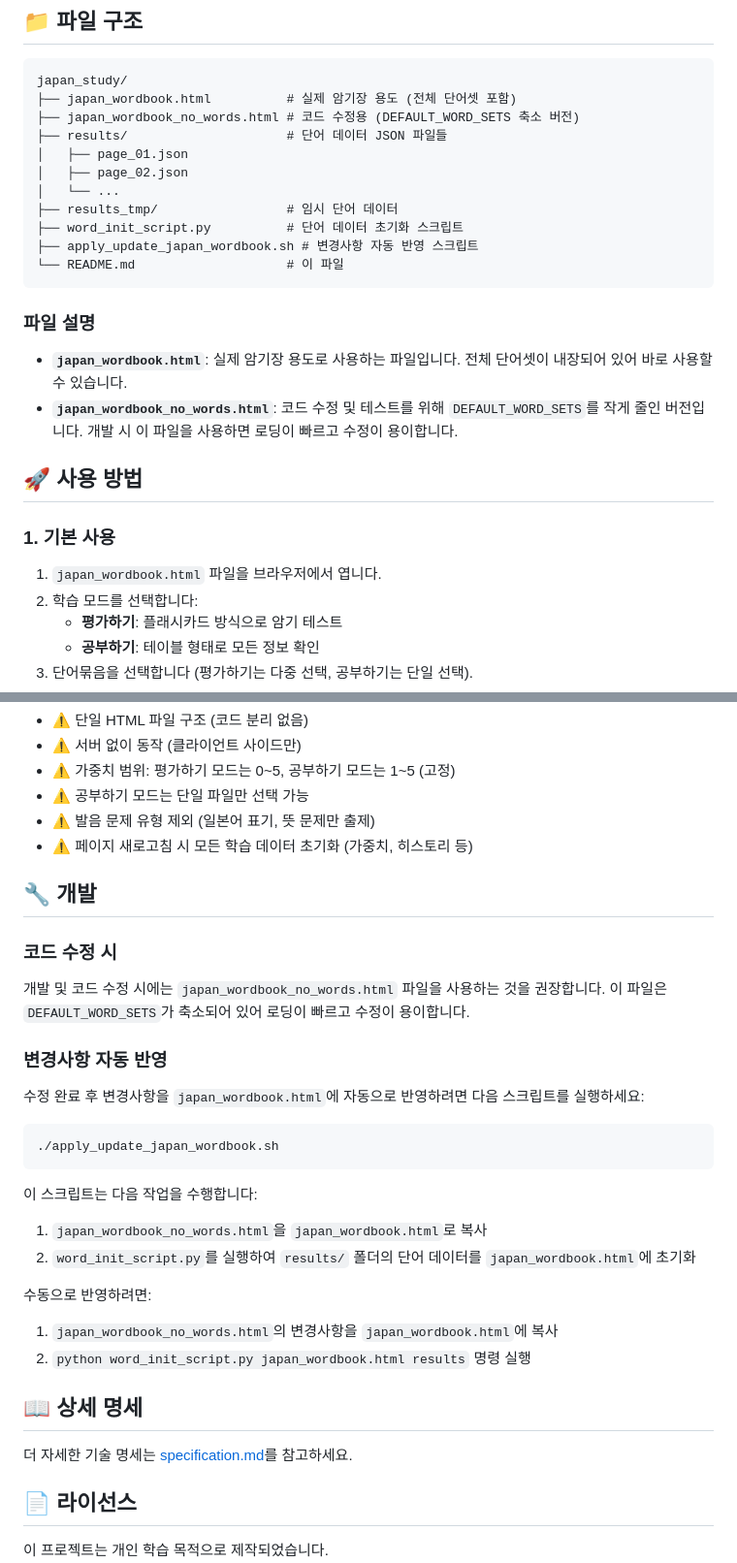
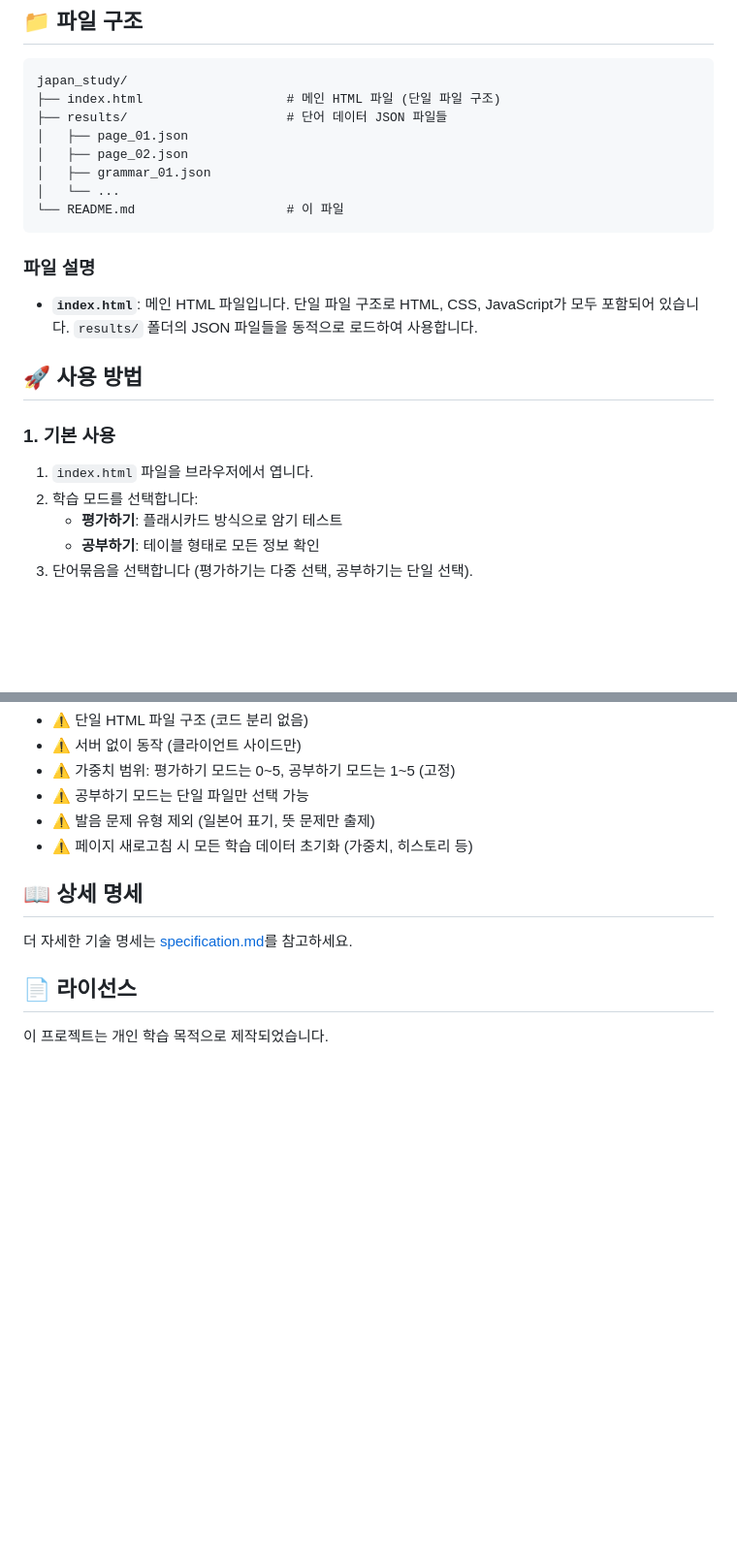
Before and after one commit to HyunjunGil/japan_word_memorizing_app, a Markdown page: README.md, 2 parts joined by grey strips. Shown at 97% size. Drawn GitHub-style; blank space fills up the shorter version.

````diff
--- a/README.md
+++ b/README.md
@@ -62,28 +62,24 @@ https://hyunjungil.github.io/japan_word_memorizing_app/
 
 ```
 japan_study/
-├── japan_wordbook.html          # 실제 암기장 용도 (전체 단어셋 포함)
-├── japan_wordbook_no_words.html # 코드 수정용 (DEFAULT_WORD_SETS 축소 버전)
+├── index.html                   # 메인 HTML 파일 (단일 파일 구조)
 ├── results/                     # 단어 데이터 JSON 파일들
 │   ├── page_01.json
 │   ├── page_02.json
+│   ├── grammar_01.json
 │   └── ...
-├── results_tmp/                 # 임시 단어 데이터
-├── word_init_script.py          # 단어 데이터 초기화 스크립트
-├── apply_update_japan_wordbook.sh # 변경사항 자동 반영 스크립트
 └── README.md                    # 이 파일
 ```
 
 ### 파일 설명
 
-- **`japan_wordbook.html`**: 실제 암기장 용도로 사용하는 파일입니다. 전체 단어셋이 내장되어 있어 바로 사용할 수 있습니다.
-- **`japan_wordbook_no_words.html`**: 코드 수정 및 테스트를 위해 `DEFAULT_WORD_SETS`를 작게 줄인 버전입니다. 개발 시 이 파일을 사용하면 로딩이 빠르고 수정이 용이합니다.
+- **`index.html`**: 메인 HTML 파일입니다. 단일 파일 구조로 HTML, CSS, JavaScript가 모두 포함되어 있습니다. `results/` 폴더의 JSON 파일들을 동적으로 로드하여 사용합니다.
 
 ## 🚀 사용 방법
 
 ### 1. 기본 사용
 
-1. `japan_wordbook.html` 파일을 브라우저에서 엽니다.
+1. `index.html` 파일을 브라우저에서 엽니다.
 2. 학습 모드를 선택합니다:
    - **평가하기**: 플래시카드 방식으로 암기 테스트
    - **공부하기**: 테이블 형태로 모든 정보 확인
@@ -221,28 +217,6 @@ japan_study/
 - ⚠️ 발음 문제 유형 제외 (일본어 표기, 뜻 문제만 출제)
 - ⚠️ 페이지 새로고침 시 모든 학습 데이터 초기화 (가중치, 히스토리 등)
 
-## 🔧 개발
-
-### 코드 수정 시
-
-개발 및 코드 수정 시에는 `japan_wordbook_no_words.html` 파일을 사용하는 것을 권장합니다. 이 파일은 `DEFAULT_WORD_SETS`가 축소되어 있어 로딩이 빠르고 수정이 용이합니다.
-
-### 변경사항 자동 반영
-
-수정 완료 후 변경사항을 `japan_wordbook.html`에 자동으로 반영하려면 다음 스크립트를 실행하세요:
-
-```bash
-./apply_update_japan_wordbook.sh
-```
-
-이 스크립트는 다음 작업을 수행합니다:
-1. `japan_wordbook_no_words.html`을 `japan_wordbook.html`로 복사
-2. `word_init_script.py`를 실행하여 `results/` 폴더의 단어 데이터를 `japan_wordbook.html`에 초기화
-
-수동으로 반영하려면:
-1. `japan_wordbook_no_words.html`의 변경사항을 `japan_wordbook.html`에 복사
-2. `python word_init_script.py japan_wordbook.html results` 명령 실행
-
 ## 📖 상세 명세
 
 더 자세한 기술 명세는 [specification.md](.cursor/specification.md)를 참고하세요.
````
Also changed, not shown: other parts of README.md (+2 -2 lines), .cursor/specification.md (+7 -7 lines).
